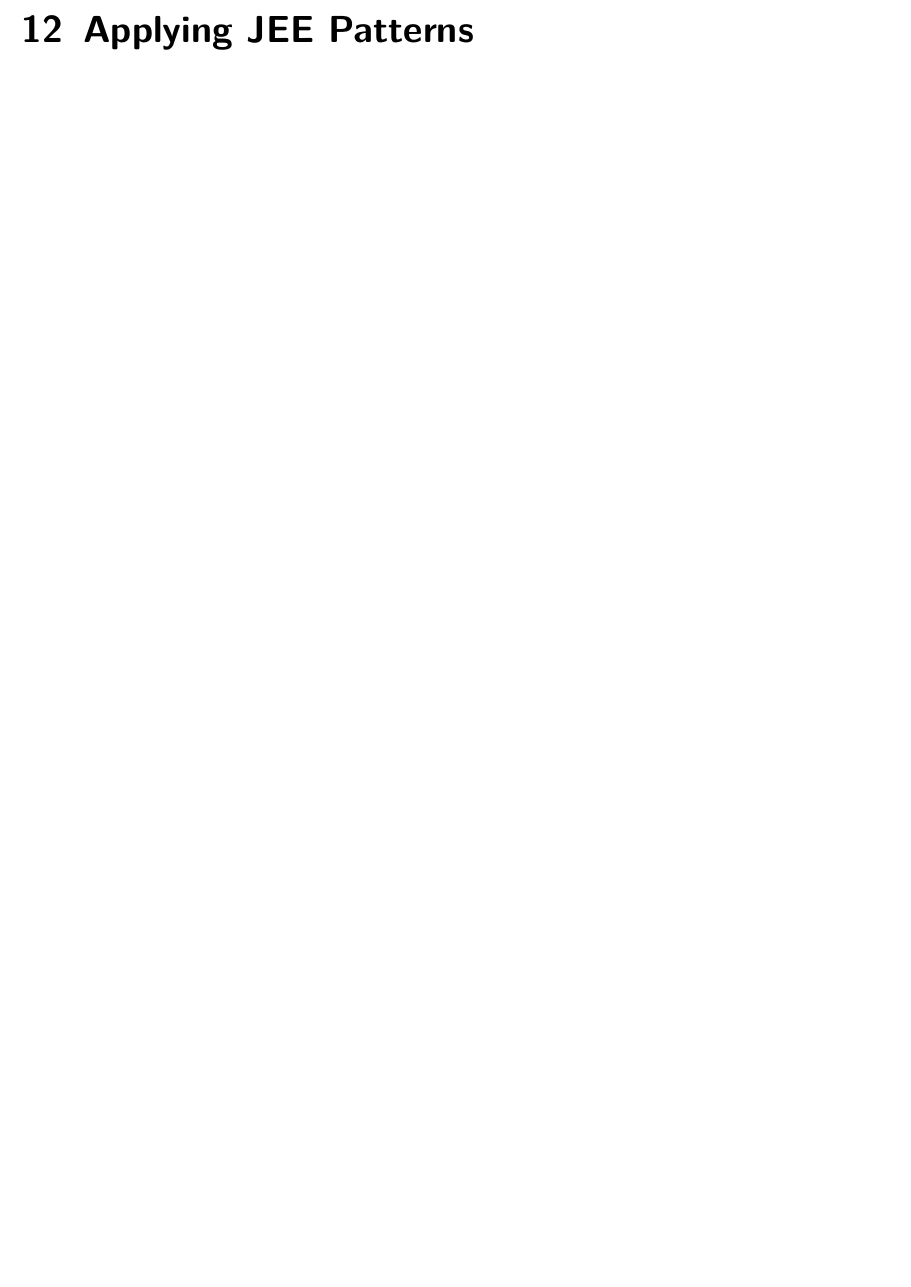
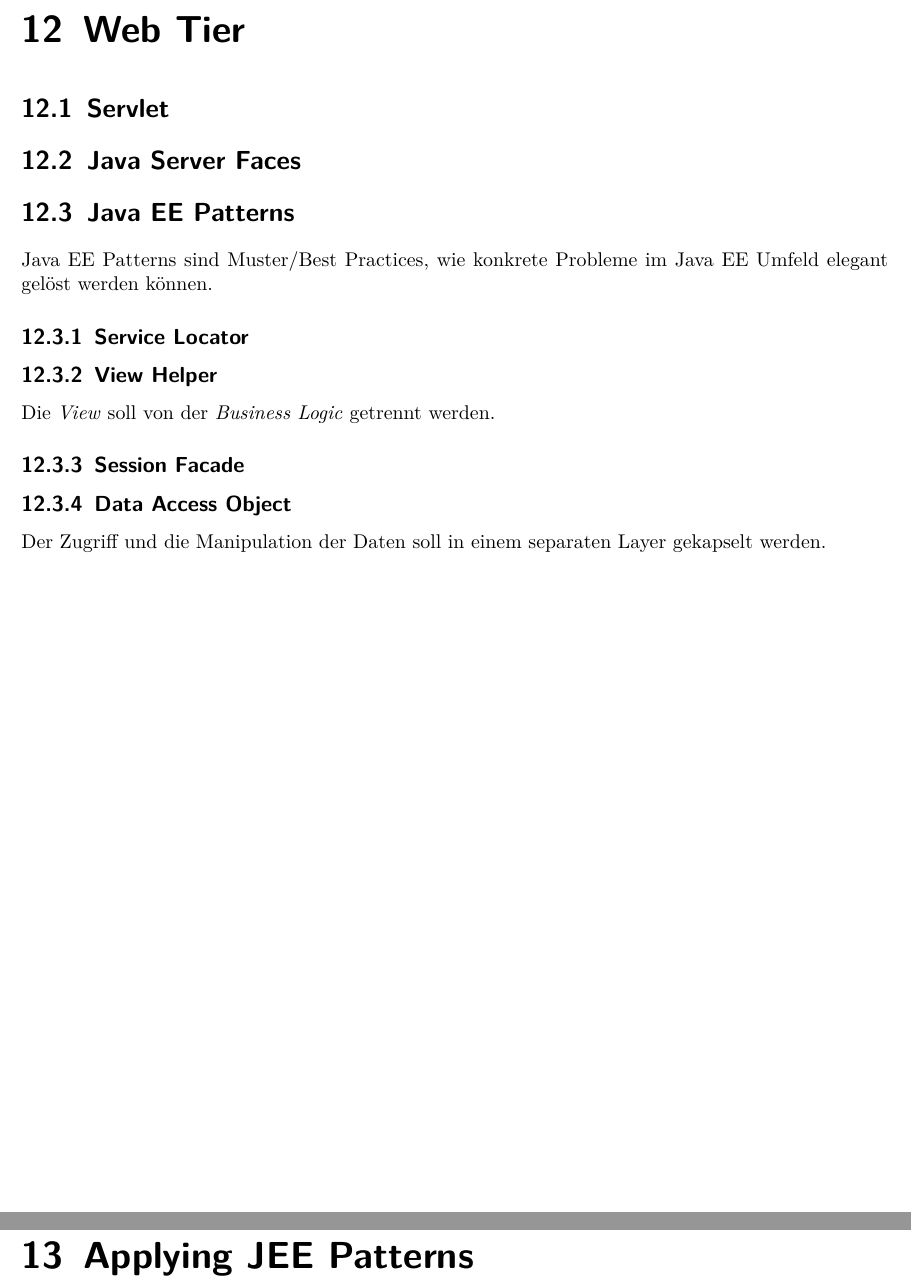
Before and after one commit to studentbox/zusammenfassung-enapp, a LaTeX document (Zusammenfassung_ENAPP_15HS.tex, which reads content.tex, web-tier.tex): part of page 30 of 38 before the commit and two parts of pages 30 and 31 of 39 after it, the two joined at a grey line, cut at the place of the change, the shorter picture padded with empty space. Compiled offline with pdfLaTeX.

Commit message:
Add web-tier to content.tex

```diff
--- a/content.tex
+++ b/content.tex
@@ -20,6 +20,8 @@
 
 \input{jndi}
 
+\input{web-tier}
+
 \input{patterns}
 
 \input{tooling}
--- /dev/null
+++ b/web-tier.tex
@@ -0,0 +1,22 @@
+\chapter{Web Tier}
+
+\section{Servlet}
+
+\section{Java Server Faces}
+
+\section{Java EE Patterns}
+Java EE Patterns sind Muster/Best Practices, wie konkrete Probleme im Java EE Umfeld elegant gelöst werden können.
+
+\subsection{Service Locator}
+
+\subsection{View Helper}
+
+Die \emph{View} soll von der \emph{Business Logic} getrennt werden.
+
+
+
+\subsection{Session Facade}
+
+
+\subsection{Data Access Object}
+Der Zugriff und die Manipulation der Daten soll in einem separaten Layer gekapselt werden.
```
